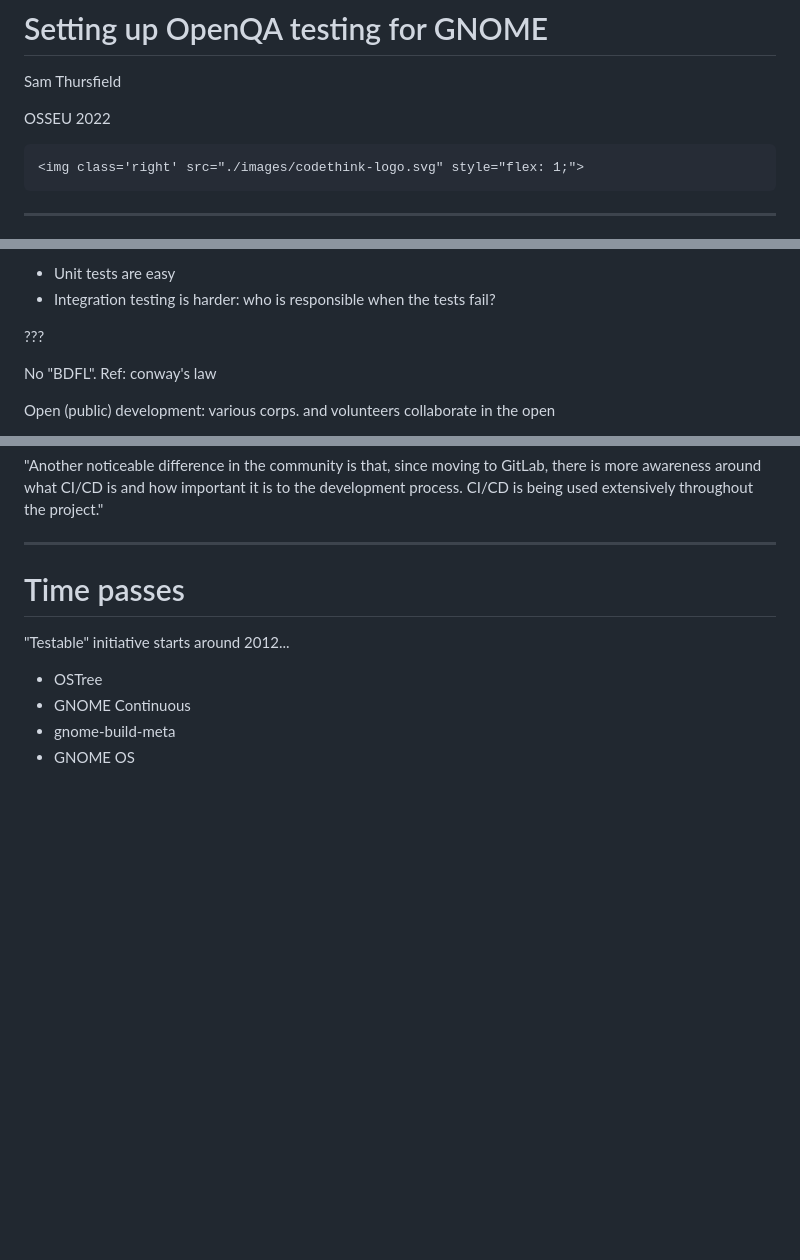
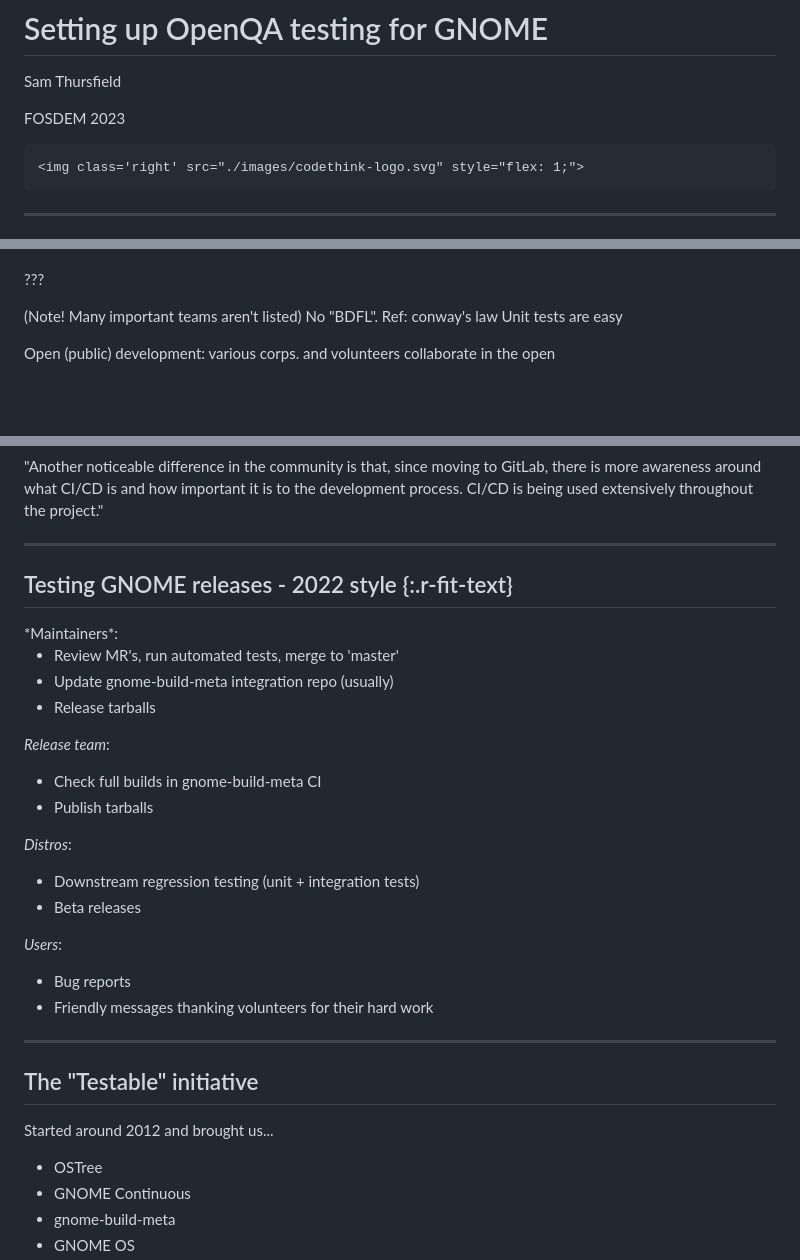
Before and after one commit to ssssam/talks, a Markdown page: FOSDEM 2023 - GNOME OpenQA/presentation.md, 3 parts joined by grey strips. Rendered like a GitHub page; blank space fills up the shorter version.

```diff
--- a/FOSDEM 2023 - GNOME OpenQA/presentation.md
+++ b/FOSDEM 2023 - GNOME OpenQA/presentation.md
@@ -13,7 +13,7 @@ https://fosdem.org/2023/schedule/event/openqa_for_gnome/
   <div class="flex-row-stretch">
     <div class='flex-col left' style="flex: 1;">
   	 <p class="left">Sam Thursfield</p>
-  	    <p class="left">OSSEU 2022</p>
+  	    <p class="left">FOSDEM 2023</p>
     </div>
 
     <img class='right' src="./images/codethink-logo.svg" style="flex: 1;">
@@ -95,10 +94,10 @@ Also - inconsistent investment around upstream testing, volunteers not super int
 
- * Unit tests are easy
- * Integration testing is harder: who is responsible when the tests fail?
 
 ???
 
+(Note! Many important teams aren't listed)
 No "BDFL".
 Ref: conway's law
+Unit tests are easy
 
 Open (public) development: various corps. and volunteers collaborate in the open
@@ -178,9 +163,35 @@ https://about.gitlab.com/blog/2020/09/08/gnome-follow-up/
 "Another noticeable difference in the community is that, since moving to GitLab, there is more awareness around what CI/CD is and how important it is to the development process. CI/CD is being used extensively throughout the project."
 
 ---
-# Time passes
+## Testing GNOME releases - 2022 style {:.r-fit-text}
 
-"Testable" initiative starts around 2012...
+<div class="left fs-4" markdown="1">
+*Maintainers*:
+
+  * Review MR's, run automated tests, merge to 'master'
+  * Update gnome-build-meta integration repo (usually)
+  * Release tarballs
+
+*Release team*:
+
+  * Check full builds in gnome-build-meta CI
+  * Publish tarballs
+
+*Distros*:
+
+  * Downstream regression testing (unit + integration tests)
+  * Beta releases
+
+*Users*:
+
+  * Bug reports
+  * Friendly messages thanking volunteers for their hard work
+</div>
+
+---
+## The "Testable" initiative
+
+Started around 2012 and brought us...
 
   * OSTree
   * GNOME Continuous
```
Also changed, not shown: other parts of FOSDEM 2023 - GNOME OpenQA/presentation.md (+22 -58 lines).
